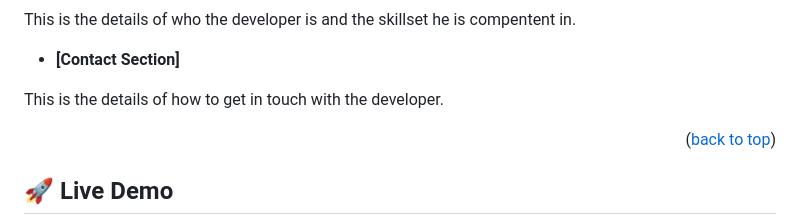
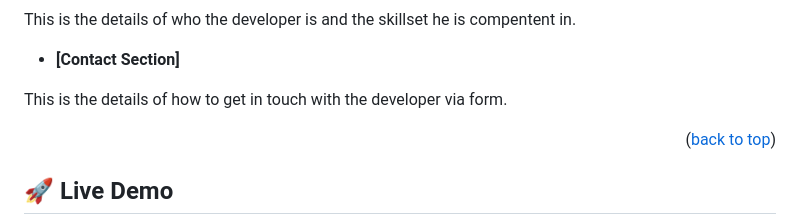
Before and after one commit to ProgramKingAbel/Abel-Morara-Portfolio, a Markdown page: README.md, the part around the change. GitHub-like rendering.

```diff
--- a/README.md
+++ b/README.md
@@ -50,7 +50,7 @@ This is the details of who the developer is and the skillset he is compentent in
 
 - **[Contact Section]**
 
-This is the details of how to get in touch with the developer.
+This is the details of how to get in touch with the developer via form.
 
 <p align="right">(<a href="#readme-top">back to top</a>)</p>
 
```
